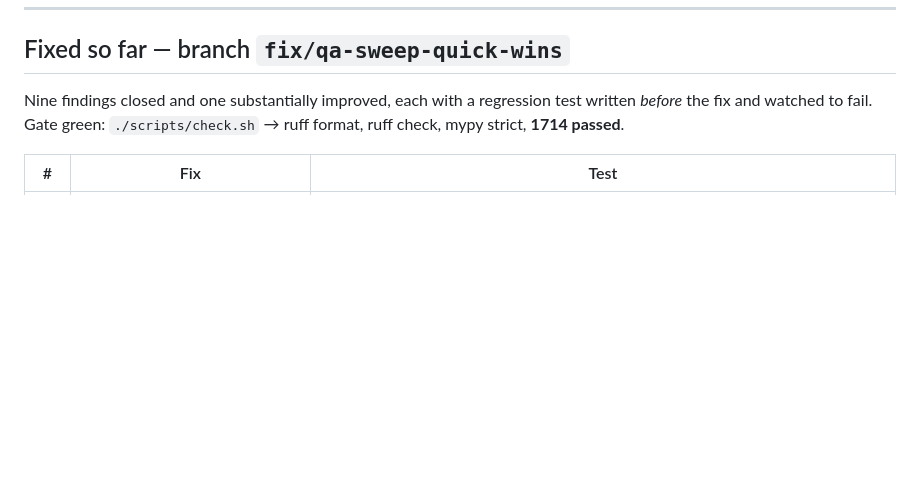
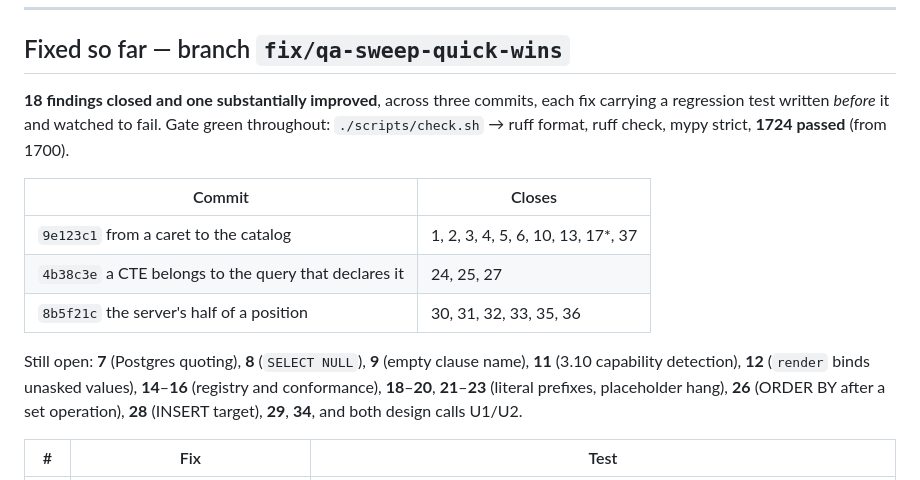
Before and after one commit to discrimy/pysqlsuggestions, a Markdown page: report-summary.md, the part around the change. Rendered like a GitHub page; blank space fills up the shorter version.

Commit message:
docs: the sweep's report tracks what has been fixed
Three commits in, with the verdicts they closed and the ones still open, so the
report stays the single place to look rather than drifting behind the branch.

Co-Authored-By: Claude Opus 5 (1M context) <noreply@anthropic.com>

```diff
--- a/report-summary.md
+++ b/report-summary.md
@@ -28,9 +28,20 @@ resource use.
 
 ## Fixed so far — branch `fix/qa-sweep-quick-wins`
 
-Nine findings closed and one substantially improved, each with a regression test written *before* the
-fix and watched to fail. Gate green: `./scripts/check.sh` → ruff format, ruff check, mypy strict,
-**1714 passed**.
+**18 findings closed and one substantially improved**, across three commits, each fix carrying a
+regression test written *before* it and watched to fail. Gate green throughout:
+`./scripts/check.sh` → ruff format, ruff check, mypy strict, **1724 passed** (from 1700).
+
+| Commit | Closes |
+| --- | --- |
+| `9e123c1` from a caret to the catalog | 1, 2, 3, 4, 5, 6, 10, 13, 17*, 37 |
+| `4b38c3e` a CTE belongs to the query that declares it | 24, 25, 27 |
+| `8b5f21c` the server's half of a position | 30, 31, 32, 33, 35, 36 |
+
+Still open: **7** (Postgres quoting), **8** (`SELECT NULL`), **9** (empty clause name), **11** (3.10
+capability detection), **12** (`render` binds unasked values), **14**–**16** (registry and
+conformance), **18**–**20**, **21**–**23** (literal prefixes, placeholder hang), **26** (ORDER BY
+after a set operation), **28** (INSERT target), **29**, **34**, and both design calls U1/U2.
 
 | # | Fix | Test |
 | --- | --- | --- |
```
